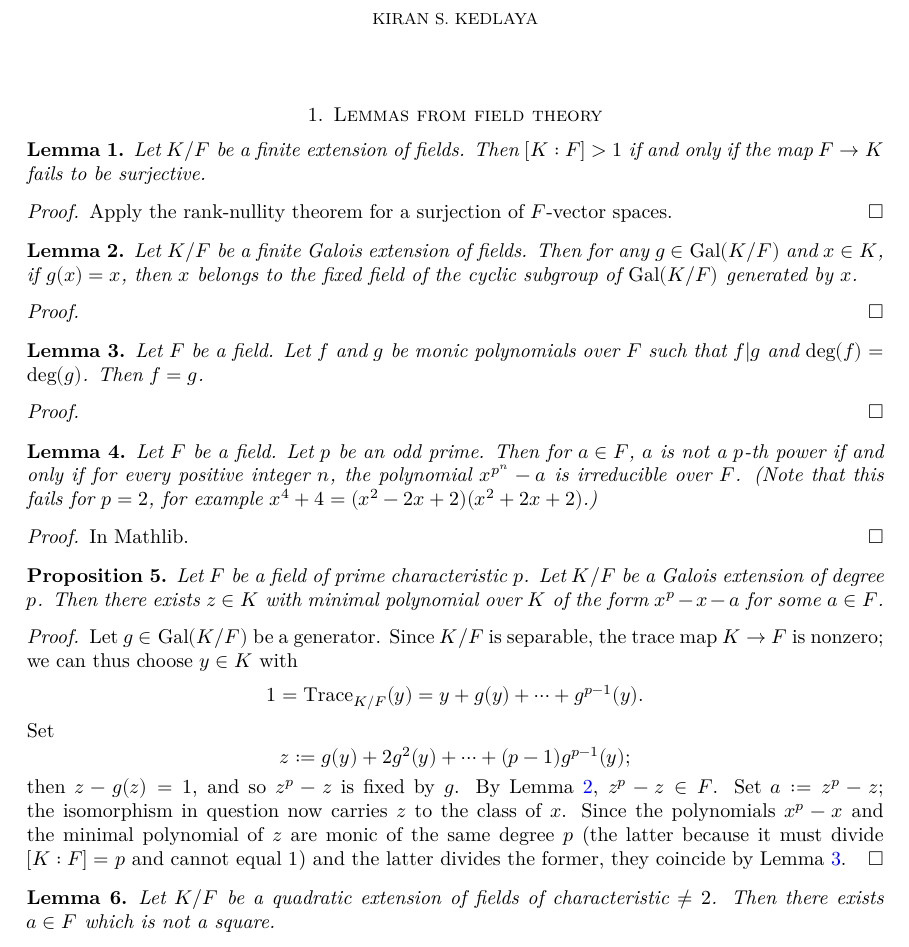
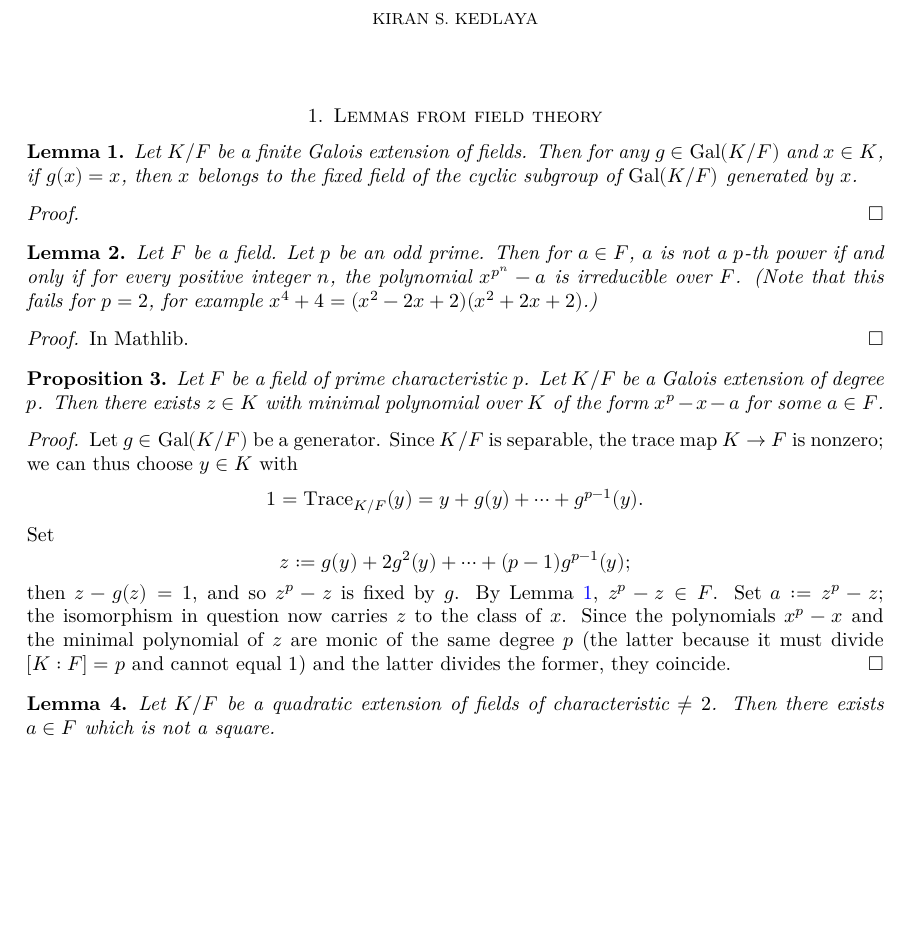
Before and after one commit to kedlaya/vectorbundles, a LaTeX paper (blueprint/src/print.tex, which reads blueprint/src/field.tex): part of page 1 of 13, cut so that both start at the same text, the shorter picture padded with empty space. Compiled offline with XeLaTeX.

Commit message:
Golfing, part ?

```diff
--- a/blueprint/src/field.tex
+++ b/blueprint/src/field.tex
@@ -1,31 +1,10 @@
 \section{Lemmas from field theory}
-
-\begin{lemma} \label{lem:degree 1 extension}
-\lean{finite_extension_degree_one}
-\leanok
-Let $K/F$ be a finite extension of fields.
-Then $[K:F] > 1$ if and only if the map $F \to K$ fails to be surjective.
-\end{lemma}
-\begin{proof}
-\leanok
-Apply the rank-nullity theorem for a surjection of $F$-vector spaces.
-\end{proof}
 
 \begin{lemma} \label{lem:fixed field of cyclic subgroup}
 \lean{fixed_field_of_cyclic_subgroup}
 \leanok
 Let $K/F$ be a finite Galois extension of fields. Then for any $g \in \Gal(K/F)$
 and $x \in K$, if $g(x) = x$, then $x$ belongs to the fixed field of the cyclic subgroup of $\Gal(K/F)$ generated by $x$.
-\end{lemma}
-\begin{proof}
-\leanok
-\end{proof}
-
-\begin{lemma} \label{lem:monic divisor of same degree}
-\lean{monic_divisor_of_same_degree}
-\leanok
-Let $F$ be a field. Let $f$ and $g$ be monic polynomials over $F$ such that $f | g$ and
-$\deg(f) = \deg(g)$. Then $f=g$.
 \end{lemma}
 \begin{proof}
 \leanok
@@ -53,7 +32,7 @@ Let $K/F$ be a Galois extension of degree $p$.
 Then there exists $z \in K$ with minimal polynomial over $K$ of the form $x^p-x-a$ for some $a \in F$.
 \end{proposition}
 \begin{proof}
-\uses{lem:fixed field of cyclic subgroup,lem:monic divisor of same degree}
+\uses{lem:fixed field of cyclic subgroup}
 \leanok
 Let $g \in \Gal(K/F)$ be a generator.
 Since $K/F$ is separable, the trace map $K \to F$ is nonzero;
@@ -68,7 +47,7 @@ z := g(y) + 2g^2(y) + \cdots + (p-1) g^{p-1}(y);
 then $z - g(z) = 1$, and so $z^p-z$ is fixed by $g$. By Lemma~\ref{lem:fixed field of cyclic subgroup}, $z^p-z \in F$. Set $a := z^p - z$;
 the isomorphism in question now carries $z$ to the class of $x$.
 Since the polynomials $x^p-x$ and the minimal polynomial of $z$ are monic of the same degree $p$
-(the latter because it must divide $[K:F] = p$ and cannot equal $1$) and the latter divides the former, they coincide by Lemma~\ref{lem:monic divisor of same degree}.
+(the latter because it must divide $[K:F] = p$ and cannot equal $1$) and the latter divides the former, they coincide.
 \end{proof}
 
 \begin{lemma} \label{lem:nonsquare in quadratic extension}
```
Also changed, not shown: blueprint/src/artin-schreier.tex (+0 -1 lines), 5 other files.
